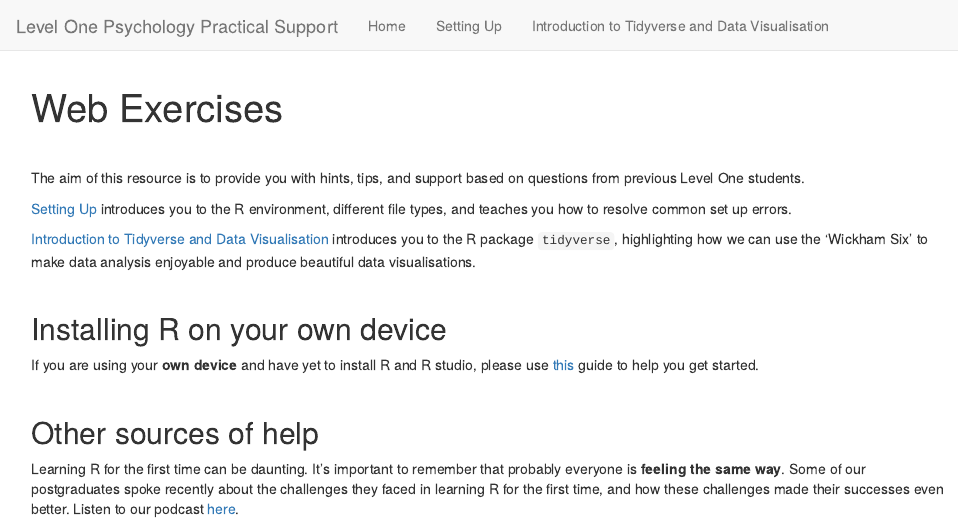
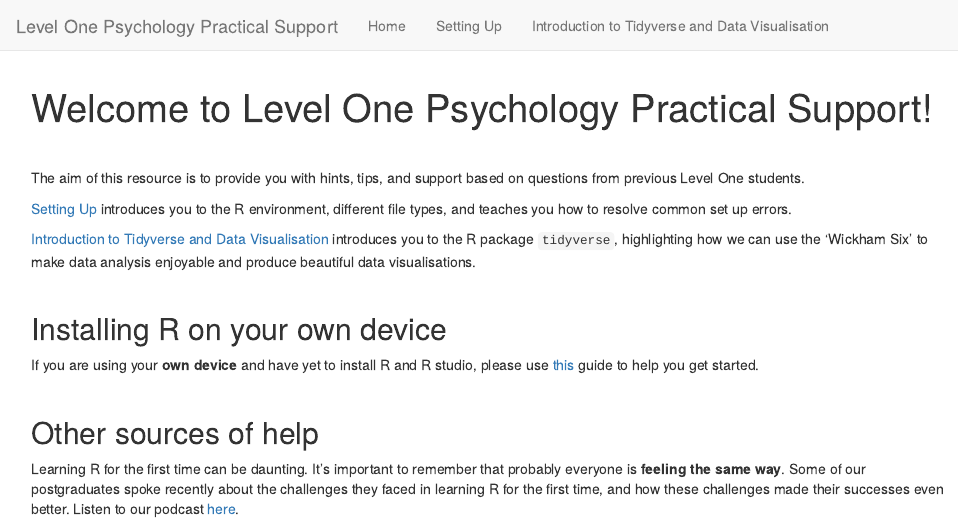
Before and after one commit to shannon-mcnee/UG-level1-prac, an R Markdown document (index.Rmd): the page in a window 1100 px wide, from its top. Rendered offline with R 4.5, knitr and Pandoc, with nearby package versions; drawn as R Markdown's standard HTML page in place of the format the file asks for; some code elsewhere in the file could not run offline.

Commit message:
changes to home page name

```diff
--- a/index.Rmd
+++ b/index.Rmd
@@ -1,5 +1,5 @@
 ---
-title: "Web Exercises"
+title: "Welcome to Level One Psychology Practical Support!"
 output: webex::webex_default
 ---
 
```
Also changed, not shown: 1 other file.
